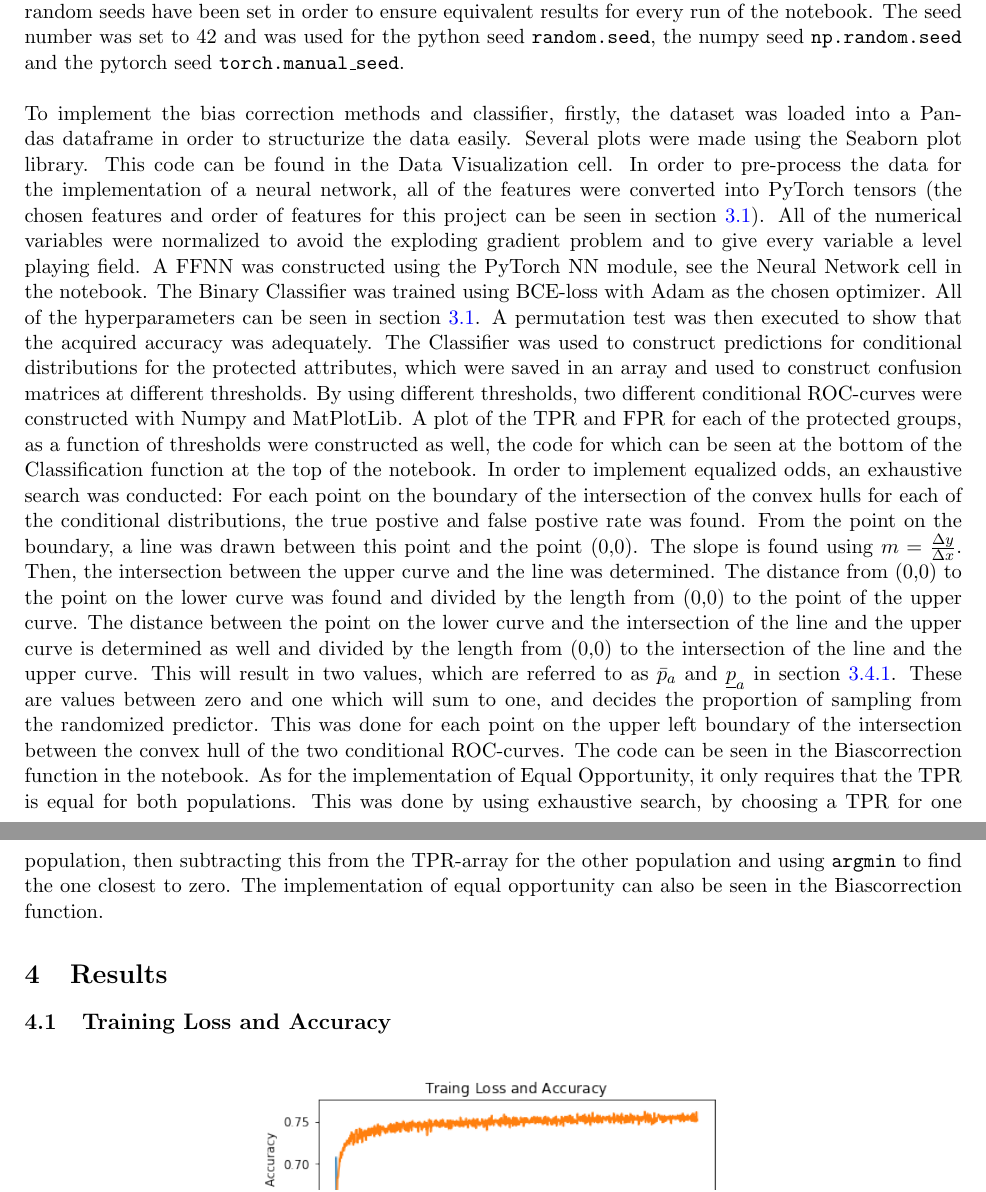
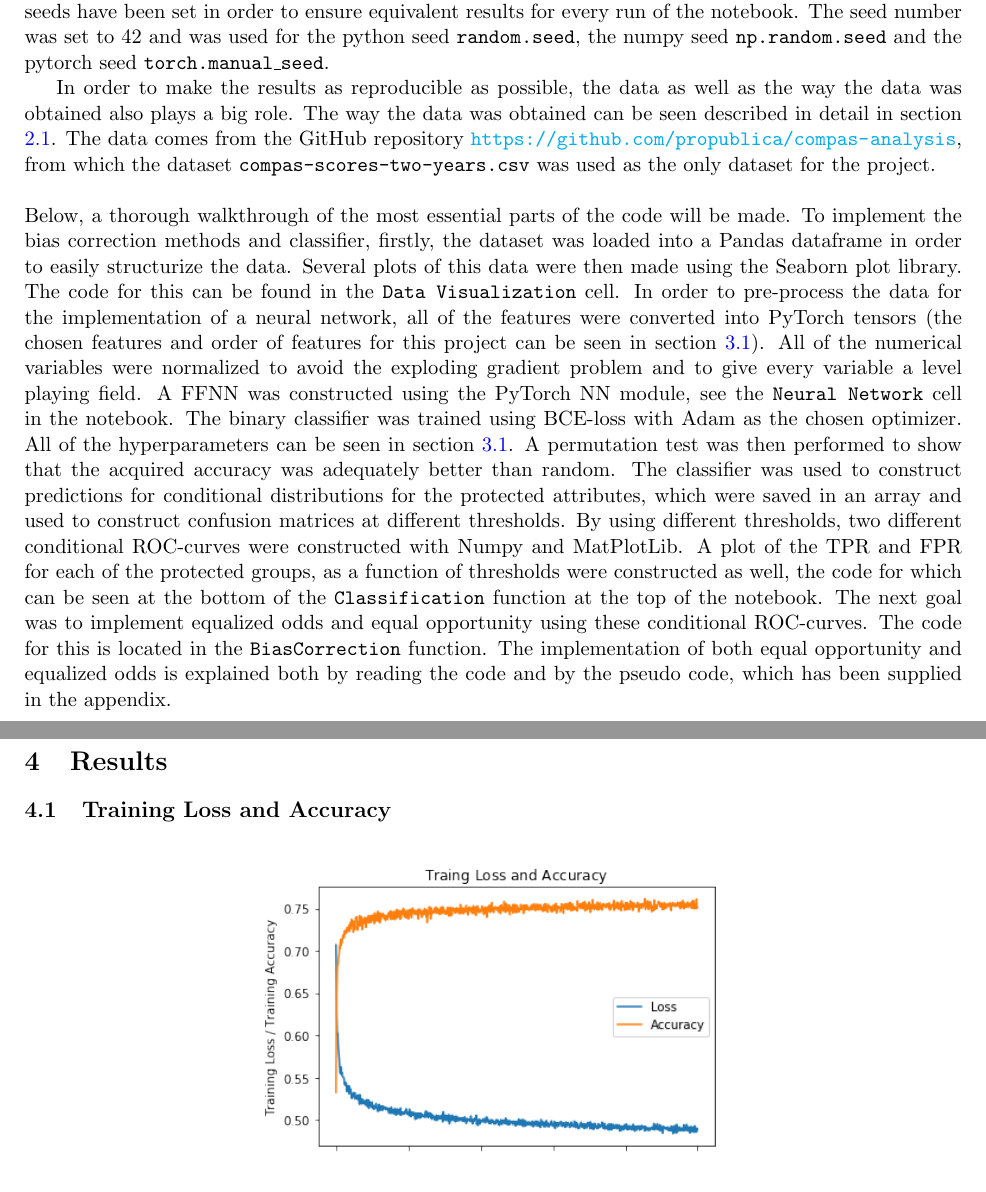
Before and after one commit to oskarwiese/fagprojekt, a LaTeX paper (report/Report.tex): two parts of pages 18 and 19 of 26, joined at a grey line, cut so that both start at the same text. Compiled offline with pdfLaTeX; a missing bibliography style is replaced by a similar one.

Commit message:
omskrevet reproducibility

```diff
--- a/report/Report.tex
+++ b/report/Report.tex
@@ -349,8 +349,17 @@
 			\end{tabular}
 		\end{center}
 	\end{table}
-	Since the implementation of a binary classifier and equalized odds uses random number generation, random seeds have been set in order to ensure equivalent results for every run of the notebook. The seed number was set to 42 and was used for the python seed \texttt{random.seed}, the numpy seed \texttt{np.random.seed} and the pytorch seed \texttt{torch.manual\_seed}. \\\\
-	\noindent To implement the bias correction methods and classifier, firstly, the dataset was loaded into a Pandas dataframe in order to structurize the data easily. Several plots were made using the Seaborn plot library. This code can be found in the Data Visualization cell. In order to pre-process the data for the implementation of a neural network, all of the features were converted into PyTorch tensors (the chosen features and order of features for this project can be seen in section \ref{Feed-forward neural}). All of the numerical variables were normalized to avoid the exploding gradient problem and to give every variable a level playing field. A FFNN was constructed using the PyTorch NN module, see the Neural Network cell in the notebook. The Binary Classifier was trained using BCE-loss with Adam as the chosen optimizer. All of the hyperparameters can be seen in section \ref{Feed-forward neural}. A permutation test was then executed to show that the acquired accuracy was adequately. The Classifier was used to construct predictions for conditional distributions for the protected attributes, which were saved in an array and used to construct confusion matrices at different thresholds. By using different thresholds, two  different conditional ROC-curves were constructed with Numpy and MatPlotLib. A plot of the TPR and FPR for each of the protected groups, as a function of thresholds were constructed as well, the code for which can be seen at the bottom of the Classification function at the top of the notebook. In order to implement equalized odds, an exhaustive search was conducted: For each point on the boundary of the intersection of the convex hulls for each of the conditional distributions, the true postive and false postive rate was found. From the point on the boundary, a line was drawn between this point and the point (0,0). The slope is found using $ m=\frac{\Delta y}{\Delta x} $. Then, the intersection between the upper curve and the line was determined. The distance from (0,0) to the point on the lower curve was found and divided by the length from (0,0) to the point of the upper curve. The distance between the point on the lower curve and the intersection of the line and the upper curve is determined as well and divided by the length from (0,0) to the intersection of the line and the upper curve. This will result in two values, which are referred to as $ \bar p_a $ and $ \underline p_a $ in section \ref{optimalboi}. These are values between zero and one which will sum to one, and decides the proportion of sampling from the randomized predictor. This was done for each point on the upper left boundary of the intersection between the convex hull of the two conditional ROC-curves. The code can be seen in the Biascorrection function in the notebook. As for the implementation of Equal Opportunity, it only requires that the TPR is equal for both populations. This was done by using exhaustive search, by choosing a TPR for one population, then subtracting this from the TPR-array for the other population and using \texttt{argmin} to find the one closest to zero. The implementation of equal opportunity can also be seen in the Biascorrection function.
+	\noindent Since the implementation of a binary classifier and equalized odds uses random number generation, random seeds have been set in order to ensure equivalent results for every run of the notebook. The seed number was set to 42 and was used for the python seed \texttt{random.seed}, the numpy seed \texttt{np.random.seed} and the pytorch seed \texttt{torch.manual\_seed}.
+
+	In order to make the results as reproducible as possible, the data as well as the way the data was obtained also plays a big role. The way the data was obtained can be seen described in detail in section \ref{dataDescription}. The data comes from the GitHub repository \url{https://github.com/propublica/compas-analysis}, from which the dataset \texttt{compas-scores-two-years.csv} was used as the only dataset for the project. \\
+
+	\noindent Below, a thorough walkthrough of the most essential parts of the code will be made. To implement the bias correction methods and classifier, firstly, the dataset was loaded into a Pandas dataframe in order to easily structurize the data. Several plots of this data were then made using the Seaborn plot library. The code for this can be found in the \texttt{Data Visualization} cell. In order to pre-process the data for the implementation of a neural network, all of the features were converted into PyTorch tensors (the chosen features and order of features for this project can be seen in section \ref{Feed-forward neural}). All of the numerical variables were normalized to avoid the exploding gradient problem and to give every variable a level playing field. A FFNN was constructed using the PyTorch NN module, see the \texttt{Neural Network} cell in the notebook. The binary classifier was trained using BCE-loss with Adam as the chosen optimizer. All of the hyperparameters can be seen in section \ref{Feed-forward neural}. A permutation test was then performed to show that the acquired accuracy was adequately better than random. The classifier was used to construct predictions for conditional distributions for the protected attributes, which were saved in an array and used to construct confusion matrices at different thresholds. By using different thresholds, two  different conditional ROC-curves were constructed with Numpy and MatPlotLib. A plot of the TPR and FPR for each of the protected groups, as a function of thresholds were constructed as well, the code for which can be seen at the bottom of the \texttt{Classification} function at the top of the notebook. The next goal was to implement equalized odds and equal opportunity using these conditional ROC-curves. The code for this is located in the \texttt{BiasCorrection} function. The implementation of both equal opportunity and equalized odds is explained both by reading the code and by the pseudo code, which has been supplied in the appendix.
+
+% Forklaring af implementation af equalized odds
+%	For each point on the boundary of the intersection of the convex hulls for each of the conditional distributions, the true postive and false postive rate were found. From the point on the boundary, a line was drawn between this point and the point (0,0). The slope is found using $ m=\frac{\Delta y}{\Delta x} $. Then, the intersection between the upper curve and the line was determined. The distance from (0,0) to the point on the lower curve was found and divided by the length from (0,0) to the point of the upper curve. The distance between the point on the lower curve and the intersection of the line and the upper curve is determined as well and divided by the length from (0,0) to the intersection of the line and the upper curve. This will result in two values, which are referred to as $ \bar p_a $ and $ \underline p_a $ in section \ref{optimalboi}. These are values between zero and one which will sum to one, and decides the proportion of sampling from the randomized predictor. This was done for each point on the upper left boundary of the intersection between the convex hull of the two conditional ROC-curves.
+
+% Forklaring af implementation af equal opportunity
+%As for the implementation of Equal Opportunity, it only requires that the TPR is equal for both populations. This was done by using exhaustive search, by choosing a TPR for one population, then subtracting this from the TPR-array for the other population and using \texttt{argmin} to find the one closest to zero.
 
 	\section{Results}\label{results}
 	%\textbf{TODO \\ dokumentér reproducerbarheden af resultaterne \\ tabeller og figurer over resultater \\ forklar resultaterne endten i diskussion eller resultater.}
```
